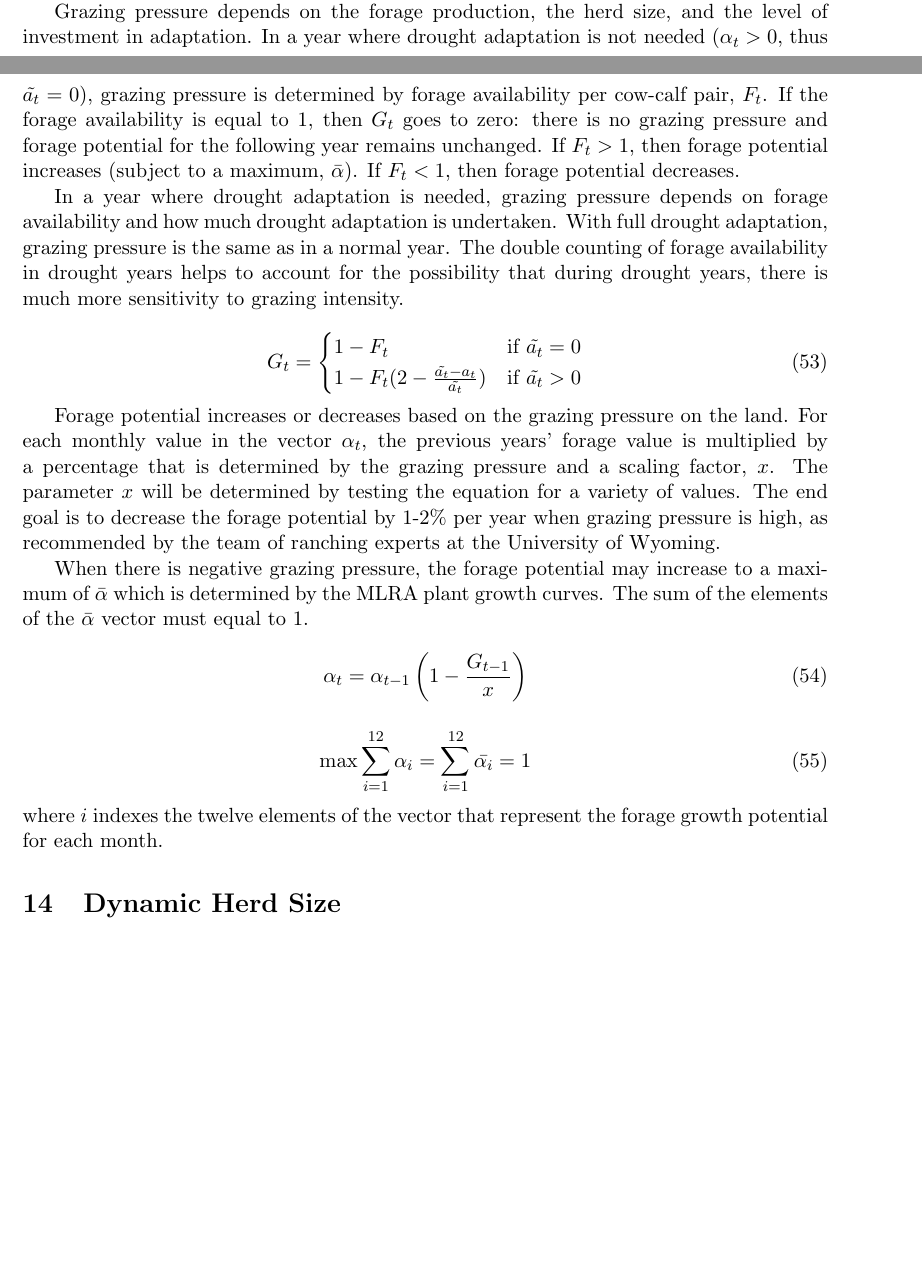
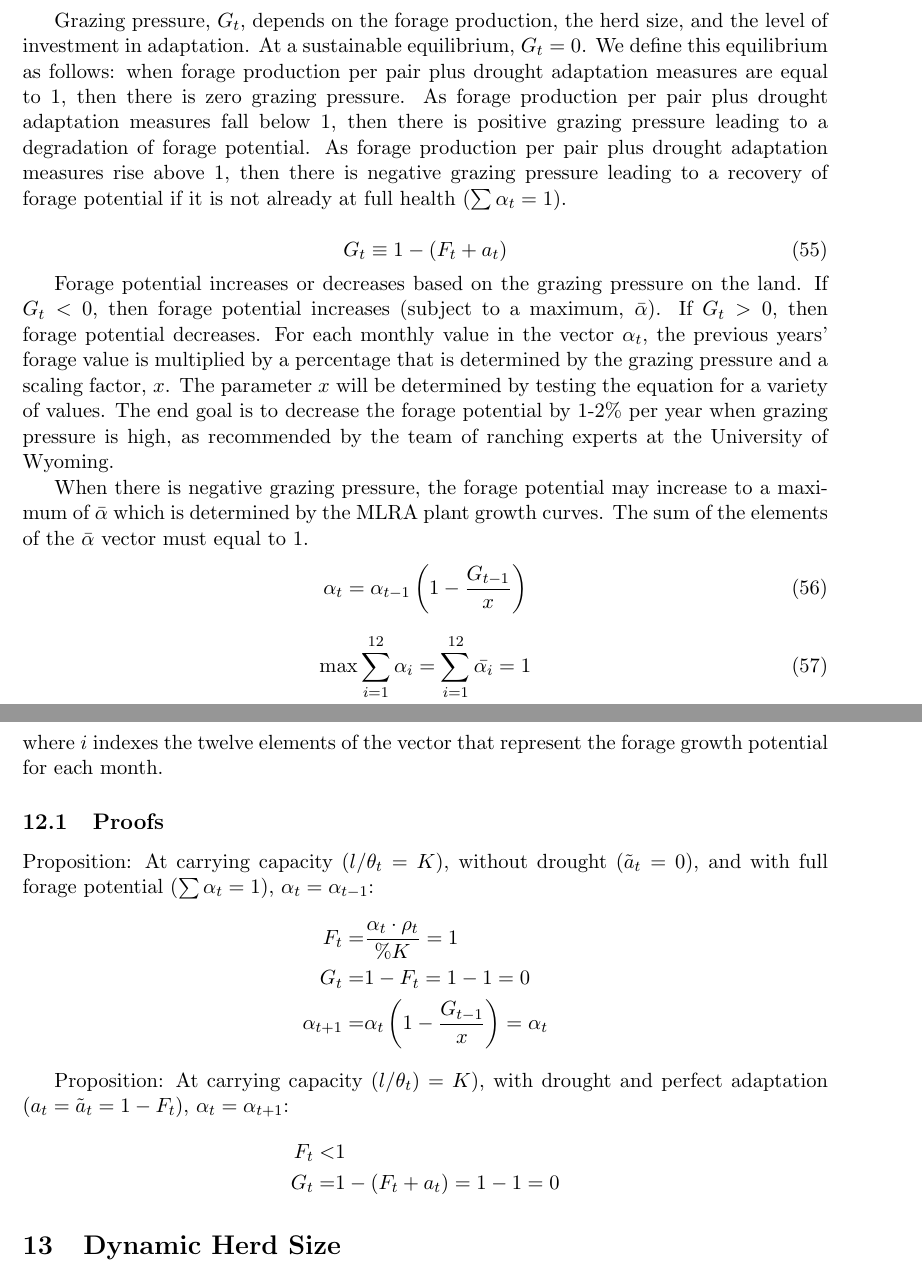
Before and after one commit to maxrlnd/docker_test, a LaTeX document (doc/drought_model.tex): two parts of pages 21 and 22 of 22 before the commit and two parts of pages 22 and 23 of 23 after it, joined at a grey line, cut so that both start at the same text, the shorter picture padded with empty space. Compiled offline with pdfLaTeX.

Commit message:
Revamped mathematical model of dynamic forage potential

```diff
--- a/doc/drought_model.tex
+++ b/doc/drought_model.tex
@@ -816,2 +821 @@ where $K$ is defined as the sustainable carrying capacity of the ranch in an ave
 
-Grazing pressure depends on the forage production, the herd size, and the level of investment in adaptation. In a year where drought adaptation is not needed ($\alpha_t > 0$, thus $\tilde{a_t} = 0$), grazing pressure is determined by forage availability per cow-calf pair, $F_t$. If the forage availability is equal to 1, then $G_t$ goes to zero: there is no grazing pressure and forage potential for the following year remains unchanged. If $F_t > 1$, then forage potential increases (subject to a maximum, $\bar{\alpha}$). If $F_t < 1$, then forage potential decreases.
@@ -818,15 +826,13 @@ Grazing pressure depends on the forage production, the herd size, and the level
 
-In a year where drought adaptation is needed, grazing pressure depends on forage availability and how much drought adaptation is undertaken. With full drought adaptation, grazing pressure is the same as in a normal year. The double counting of forage availability in drought years helps to account for the possibility that during drought years, there is much more sensitivity to grazing intensity.
+Grazing pressure, $G_t$, depends on the forage production, the herd size, and the level of investment in adaptation.
+At a sustainable equilibrium, $G_t = 0$.
+We define this equilibrium as follows: when forage production per pair plus drought adaptation measures are equal to 1, then there is zero grazing pressure. As forage production per pair plus drought adaptation measures fall below 1, then there is positive grazing pressure leading to a degradation of forage potential. As forage production per pair plus drought adaptation measures rise above 1, then there is negative grazing pressure leading to a recovery of forage potential if it is not already at full health ($\sum \alpha_t = 1$).
 
 \begin{equation}
-G_t =
-\begin{cases}
-1 - F_t & \text{if } \tilde{a_t} = 0 \\
-1 - F_t(2 - \frac{\tilde{a_t} - a_t}{\tilde{a_t}}) & \text{if } \tilde{a_t} > 0
-\end{cases}
+G_t \equiv 1 - (F_t + a_t)
 \end{equation}
 
-Forage potential increases or decreases based on the grazing pressure on the land. For each monthly value in the vector $\alpha_{t}$, the previous years' forage value is multiplied by a percentage that is determined by the grazing pressure and a scaling factor, $x$. The parameter $x$ will be determined by testing the equation for a variety of values. The end goal is to decrease the forage potential by 1-2\% per year when grazing pressure is high, as recommended by the team of ranching experts at the University of Wyoming.
+Forage potential increases or decreases based on the grazing pressure on the land. If $G_t < 0$, then forage potential increases (subject to a maximum, $\bar{\alpha}$). If $G_t > 0$, then forage potential decreases. For each monthly value in the vector $\alpha_{t}$, the previous years' forage value is multiplied by a percentage that is determined by the grazing pressure and a scaling factor, $x$. The parameter $x$ will be determined by testing the equation for a variety of values. The end goal is to decrease the forage potential by 1-2\% per year when grazing pressure is high, as recommended by the team of ranching experts at the University of Wyoming.
 
 When there is negative grazing pressure, the forage potential may increase to a maximum of $\bar{\alpha}$ which is determined by the MLRA plant growth curves. The sum of the elements of the $\bar{\alpha}$ vector must equal to 1.
 \begin{equation}
@@ -837,6 +843,20 @@ When there is negative grazing pressure, the forage potential may increase to a
 \max \sum_{i=1}^{12} \alpha_{i} = \sum_{i=1}^{12} \bar{\alpha_{i}} = 1
 \end{equation}
 where $i$ indexes the twelve elements of the vector that represent the forage growth potential for each month.
+
+\subsection{Proofs}
+Proposition: At carrying capacity ($l/\theta_t = K$), without drought ($\tilde{a}_t = 0$), and with full forage potential ($\sum \alpha_t = 1$), $\alpha_t = \alpha_{t-1}$:
+\begin{align*}
+F_t =& \frac{\alpha_t \cdot \rho_t}{\%K} = 1 \\
+G_t =& 1 - F_t = 1-1 = 0 \\
+\alpha_{t+1} =& \alpha_{t} \left(1 - \frac{G_{t-1}}{x}\right) = \alpha_{t}
+\end{align*}
+
+Proposition:  At carrying capacity ($l/\theta_t) = K$), with drought and perfect adaptation ($a_t = \tilde{a}_t  = 1 - F_t$), $\alpha_t = \alpha_{t+1}$:
+\begin{align*}
+F_t <& 1 \\
+G_t =&  1 - (F_t + a_t) = 1 - 1 = 0
+\end{align*}
 
 \section{Dynamic Herd Size}
 Herd size in year $t$ is a function of herd size in the previous year, $\theta_{t-1}$, percentage of cows culled in the previous year, $z_{t-1}$, death rate of cows in the previous year, $d_{t-1}$, herd size two years prior, $\theta_{t-2}$, weaning percentage two years prior, $y_{t-2}$, and percentage of calves sold two years prior, $m_{t-2}$:
```
Also changed, not shown: doc/drought_model.pdf, doc/drought_model.tex (21 more changed lines), 3 other files.
